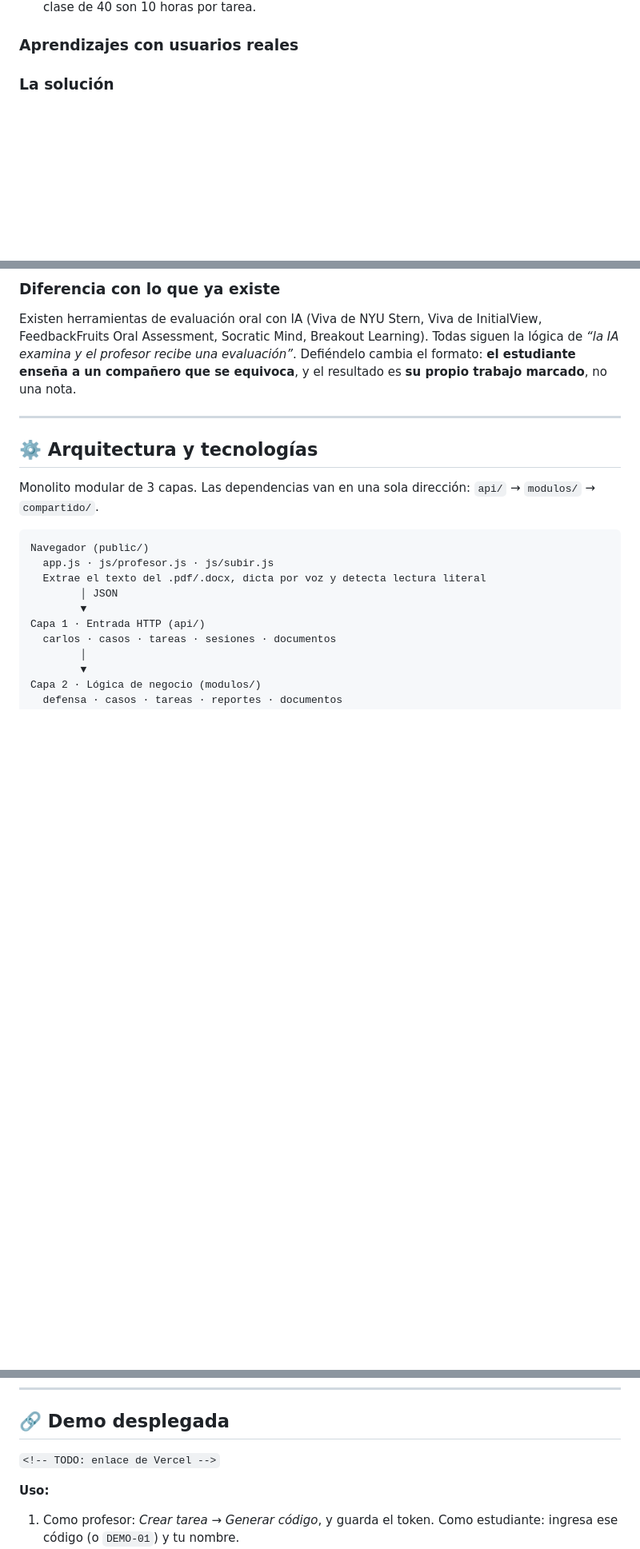
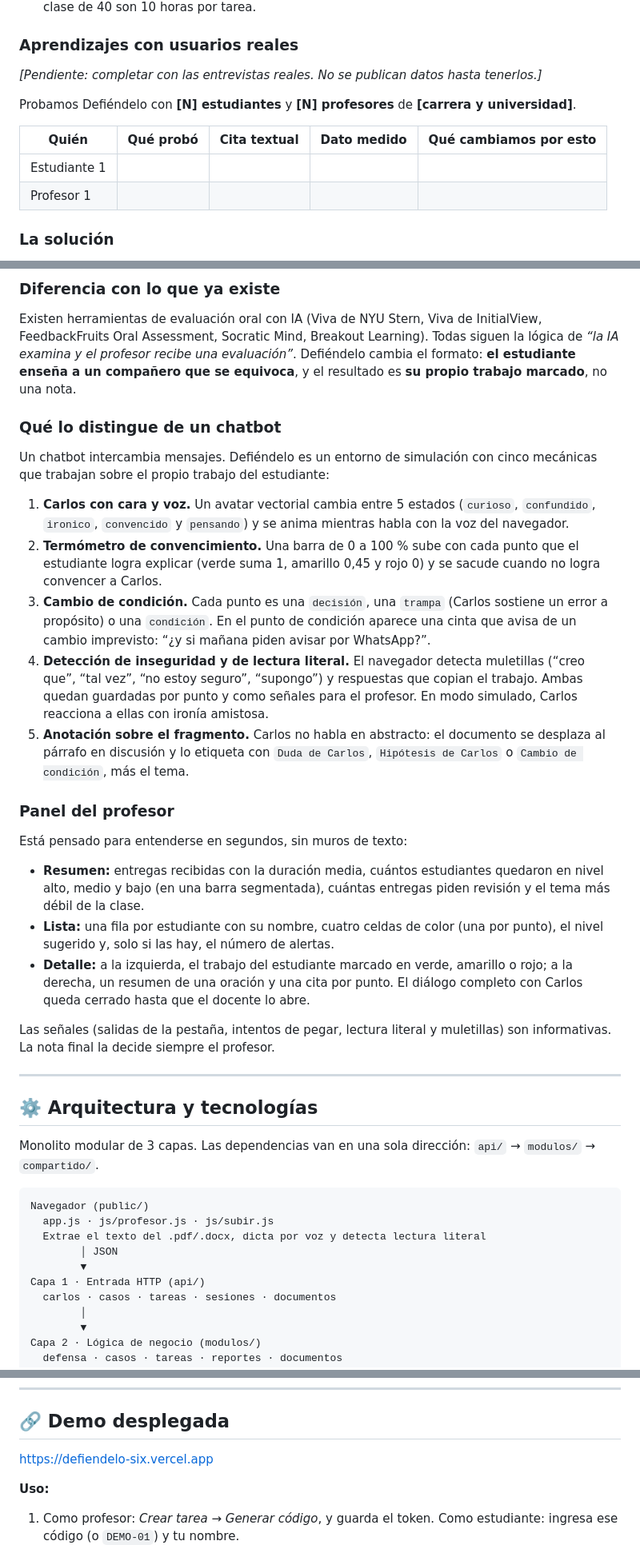
Before and after one commit to YoeCastroGomez/Defiendelo, a Markdown page: README.md, 3 parts joined by grey strips. Shown at 80% size. Drawn GitHub-style; blank space fills up the shorter version.

Commit message:
Documenta las mecanicas interactivas, el panel del profesor y las pruebas en el README
Co-Authored-By: Claude Sonnet 5.5 <noreply@anthropic.com>

```diff
--- a/README.md
+++ b/README.md
@@ -19,7 +19,14 @@ Con la IA generativa, un estudiante puede entregar un trabajo impecable sin ente
 - **Una defensa oral manual** sí funciona, pero no escala: a unos 15 minutos por alumno, una clase de 40 son 10 horas por tarea.
 
 ### Aprendizajes con usuarios reales
-<!-- TODO: completar con las entrevistas reales (3 a 5 estudiantes y 1 a 2 profesores): citas textuales, tiempos medidos y qué cambió en el producto. Es el 30 % de la evaluación. No inventar datos. -->
+*[Pendiente: completar con las entrevistas reales. No se publican datos hasta tenerlos.]*
+
+Probamos Defiéndelo con **[N] estudiantes** y **[N] profesores** de **[carrera y universidad]**.
+
+| Quién | Qué probó | Cita textual | Dato medido | Qué cambiamos por esto |
+|---|---|---|---|---|
+| Estudiante 1 | | | | |
+| Profesor 1 | | | | |
 
 ### La solución
 Defiéndelo convierte cada trabajo entregado en una conversación de unos 5 a 7 minutos. El estudiante no responde a un examinador: **le enseña su trabajo a Carlos**, un compañero de IA que no lo entiende y que a veces se equivoca con mucha seguridad.
@@ -49,6 +56,24 @@ El profesor siempre decide la nota. Defiéndelo solo **sugiere un nivel** y entr
 
 ### Diferencia con lo que ya existe
 Existen herramientas de evaluación oral con IA (Viva de NYU Stern, Viva de InitialView, FeedbackFruits Oral Assessment, Socratic Mind, Breakout Learning). Todas siguen la lógica de *“la IA examina y el profesor recibe una evaluación”*. Defiéndelo cambia el formato: **el estudiante enseña a un compañero que se equivoca**, y el resultado es **su propio trabajo marcado**, no una nota.
+
+### Qué lo distingue de un chatbot
+Un chatbot intercambia mensajes. Defiéndelo es un entorno de simulación con cinco mecánicas que trabajan sobre el propio trabajo del estudiante:
+
+1. **Carlos con cara y voz.** Un avatar vectorial cambia entre 5 estados (`curioso`, `confundido`, `ironico`, `convencido` y `pensando`) y se anima mientras habla con la voz del navegador.
+2. **Termómetro de convencimiento.** Una barra de 0 a 100 % sube con cada punto que el estudiante logra explicar (verde suma 1, amarillo 0,45 y rojo 0) y se sacude cuando no logra convencer a Carlos.
+3. **Cambio de condición.** Cada punto es una `decisión`, una `trampa` (Carlos sostiene un error a propósito) o una `condición`. En el punto de condición aparece una cinta que avisa de un cambio imprevisto: “¿y si mañana piden avisar por WhatsApp?”.
+4. **Detección de inseguridad y de lectura literal.** El navegador detecta muletillas (“creo que”, “tal vez”, “no estoy seguro”, “supongo”) y respuestas que copian el trabajo. Ambas quedan guardadas por punto y como señales para el profesor. En modo simulado, Carlos reacciona a ellas con ironía amistosa.
+5. **Anotación sobre el fragmento.** Carlos no habla en abstracto: el documento se desplaza al párrafo en discusión y lo etiqueta con `Duda de Carlos`, `Hipótesis de Carlos` o `Cambio de condición`, más el tema.
+
+### Panel del profesor
+Está pensado para entenderse en segundos, sin muros de texto:
+
+- **Resumen:** entregas recibidas con la duración media, cuántos estudiantes quedaron en nivel alto, medio y bajo (en una barra segmentada), cuántas entregas piden revisión y el tema más débil de la clase.
+- **Lista:** una fila por estudiante con su nombre, cuatro celdas de color (una por punto), el nivel sugerido y, solo si las hay, el número de alertas.
+- **Detalle:** a la izquierda, el trabajo del estudiante marcado en verde, amarillo o rojo; a la derecha, un resumen de una oración y una cita por punto. El diálogo completo con Carlos queda cerrado hasta que el docente lo abre.
+
+Las señales (salidas de la pestaña, intentos de pegar, lectura literal y muletillas) son informativas. La nota final la decide siempre el profesor.
 
 ---
 
@@ -126,7 +151,7 @@ vercel.json           Incluye los casos en las funciones y fija maxDuration
 
 ## 🔗 Demo desplegada
 
-`<!-- TODO: enlace de Vercel -->`
+https://defiendelo-six.vercel.app
 
 **Uso:**
 1. Como profesor: *Crear tarea* → *Generar código*, y guarda el token. Como estudiante: ingresa ese código (o `DEMO-01`) y tu nombre.
```
Also changed, not shown: other parts of README.md (+9 -3 lines).
